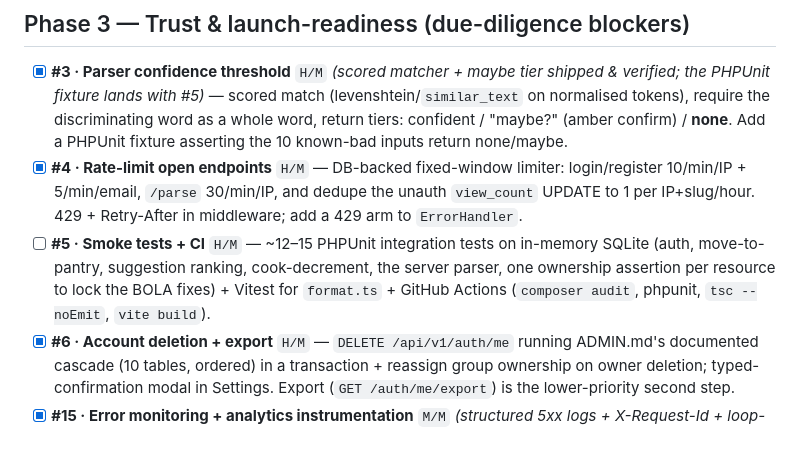
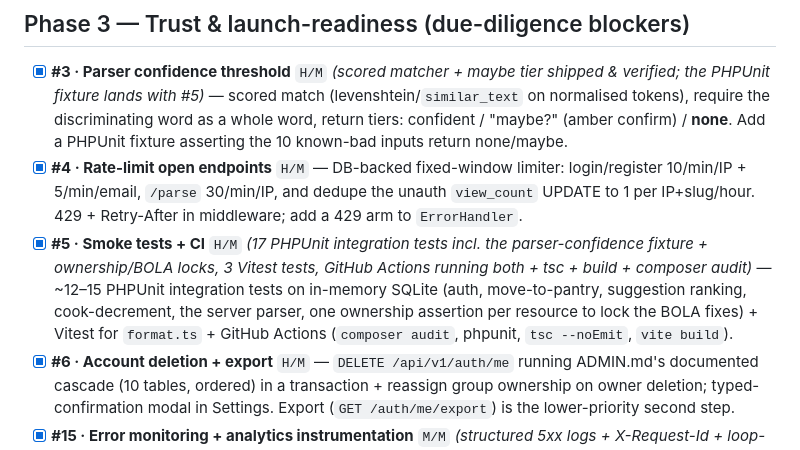
Before and after one commit to izuc/7kc.com, a Markdown page: RECOMMENDATIONS.md, the part around the change. Rendered like a GitHub page.

Commit message:
Tick off #5 — Phase 3 complete
Co-Authored-By: Claude Opus 4.8 (1M context) <noreply@anthropic.com>

```diff
--- a/RECOMMENDATIONS.md
+++ b/RECOMMENDATIONS.md
@@ -57,7 +57,7 @@ tests/rate-limiting/account-deletion.
 
 - [x] **#3 · Parser confidence threshold** `H/M` *(scored matcher + maybe tier shipped & verified; the PHPUnit fixture lands with #5)* — scored match (levenshtein/`similar_text` on normalised tokens), require the discriminating word as a whole word, return tiers: confident / "maybe?" (amber confirm) / **none**. Add a PHPUnit fixture asserting the 10 known-bad inputs return none/maybe.
 - [x] **#4 · Rate-limit open endpoints** `H/M` — DB-backed fixed-window limiter: login/register 10/min/IP + 5/min/email, `/parse` 30/min/IP, and dedupe the unauth `view_count` UPDATE to 1 per IP+slug/hour. 429 + Retry-After in middleware; add a 429 arm to `ErrorHandler`.
-- [ ] **#5 · Smoke tests + CI** `H/M` — ~12–15 PHPUnit integration tests on in-memory SQLite (auth, move-to-pantry, suggestion ranking, cook-decrement, the server parser, one ownership assertion per resource to lock the BOLA fixes) + Vitest for `format.ts` + GitHub Actions (`composer audit`, phpunit, `tsc --noEmit`, `vite build`).
+- [x] **#5 · Smoke tests + CI** `H/M` *(17 PHPUnit integration tests incl. the parser-confidence fixture + ownership/BOLA locks, 3 Vitest tests, GitHub Actions running both + tsc + build + composer audit)* — ~12–15 PHPUnit integration tests on in-memory SQLite (auth, move-to-pantry, suggestion ranking, cook-decrement, the server parser, one ownership assertion per resource to lock the BOLA fixes) + Vitest for `format.ts` + GitHub Actions (`composer audit`, phpunit, `tsc --noEmit`, `vite build`).
 - [x] **#6 · Account deletion + export** `H/M` — `DELETE /api/v1/auth/me` running ADMIN.md's documented cascade (10 tables, ordered) in a transaction + reassign group ownership on owner deletion; typed-confirmation modal in Settings. Export (`GET /auth/me/export`) is the lower-priority second step.
 - [x] **#15 · Error monitoring + analytics instrumentation** `M/M` *(structured 5xx logs + X-Request-Id + loop-moment analytics + client-error hook shipped; Sentry init/capture is wired but env+SDK-gated — a deployer enables it with `composer require sentry/sentry` + `SENTRY_DSN`)*
   - [ ] Sentry (backend 5xx incl. thrown HttpExceptions; `@sentry/react` around `ErrorBoundary` + `onunhandledrejection`), DSN-gated; structured JSON logs + `X-Request-Id`.
```
